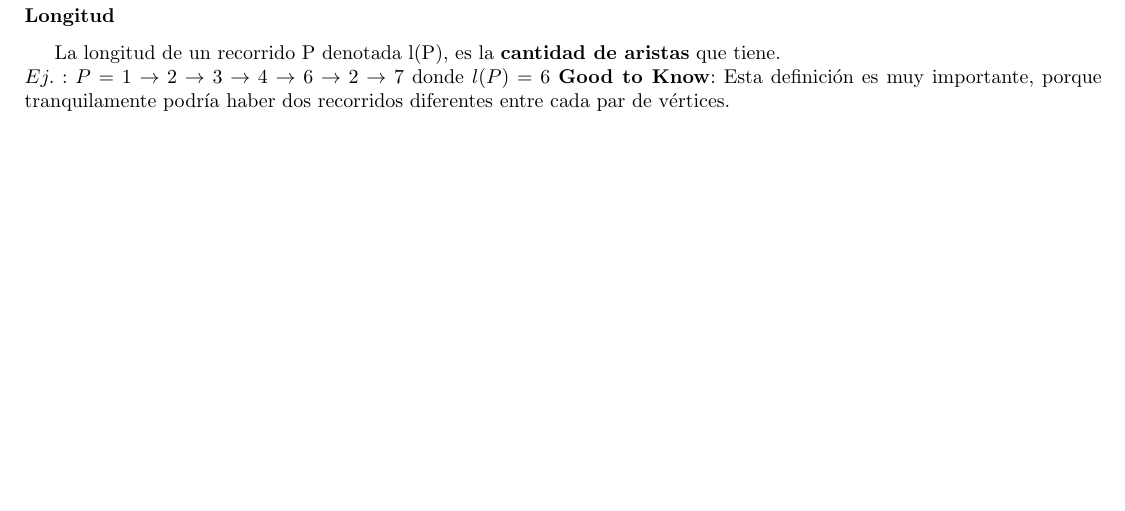
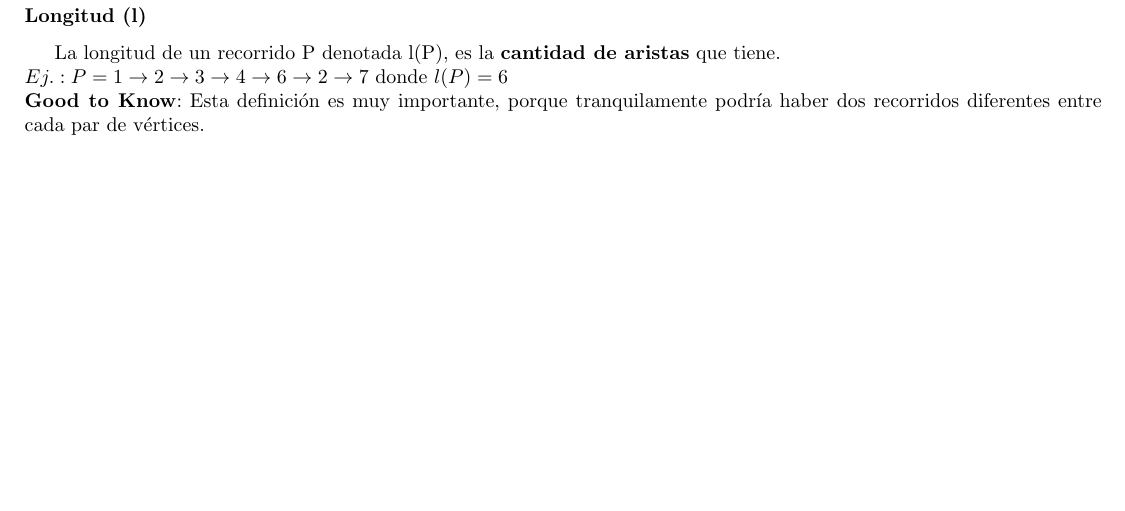
Before and after one commit to tomihq/tda, a LaTeX CV (resumen.tex): part of page 10 of 49, cut so that both start at the same text. Compiled offline with pdfLaTeX.

Commit message:
add: mas claridad

```diff
--- a/resumen.tex
+++ b/resumen.tex
@@ -204,11 +204,11 @@ Ej.: $P_{1,1} = 1 \rightarrow 2 \rightarrow 3 \rightarrow 4 \rightarrow 6 \right
 \[\begin{minipage}[b]{0.6\textwidth}
     \includegraphics[width=\linewidth]{assets/ciclo.png}
 \end{minipage}\]
-\subsubsection*{Longitud}
+\subsubsection*{Longitud (l)}
 La longitud de un recorrido P denotada l(P), es la \textbf{cantidad de aristas} que tiene. \\
-$Ej.: P = 1 \rightarrow 2 \rightarrow 3 \rightarrow 4 \rightarrow 6 \rightarrow 2 \rightarrow 7$ donde $l(P) = 6$
+$Ej.: P = 1 \rightarrow 2 \rightarrow 3 \rightarrow 4 \rightarrow 6 \rightarrow 2 \rightarrow 7$ donde $l(P) = 6$ \\
 \textbf{Good to Know}: Esta definición es muy importante, porque tranquilamente podría haber dos recorridos diferentes entre cada par de vértices.
-\subsubsection*{Distancia entre dos vértices}
+\subsubsection*{Distancia entre dos vértices (d)}
 La distancia entre dos vértices u y v se define como la \textbf{longitud del recorrido más corto} entre u y v. Se denota $d(u,v)$
 \[\begin{minipage}[b]{0.7\textwidth}
     \includegraphics[width=\linewidth]{assets/distancia.png}
```
Also changed, not shown: resumen.tex (2 more changed lines), 1 other file.
